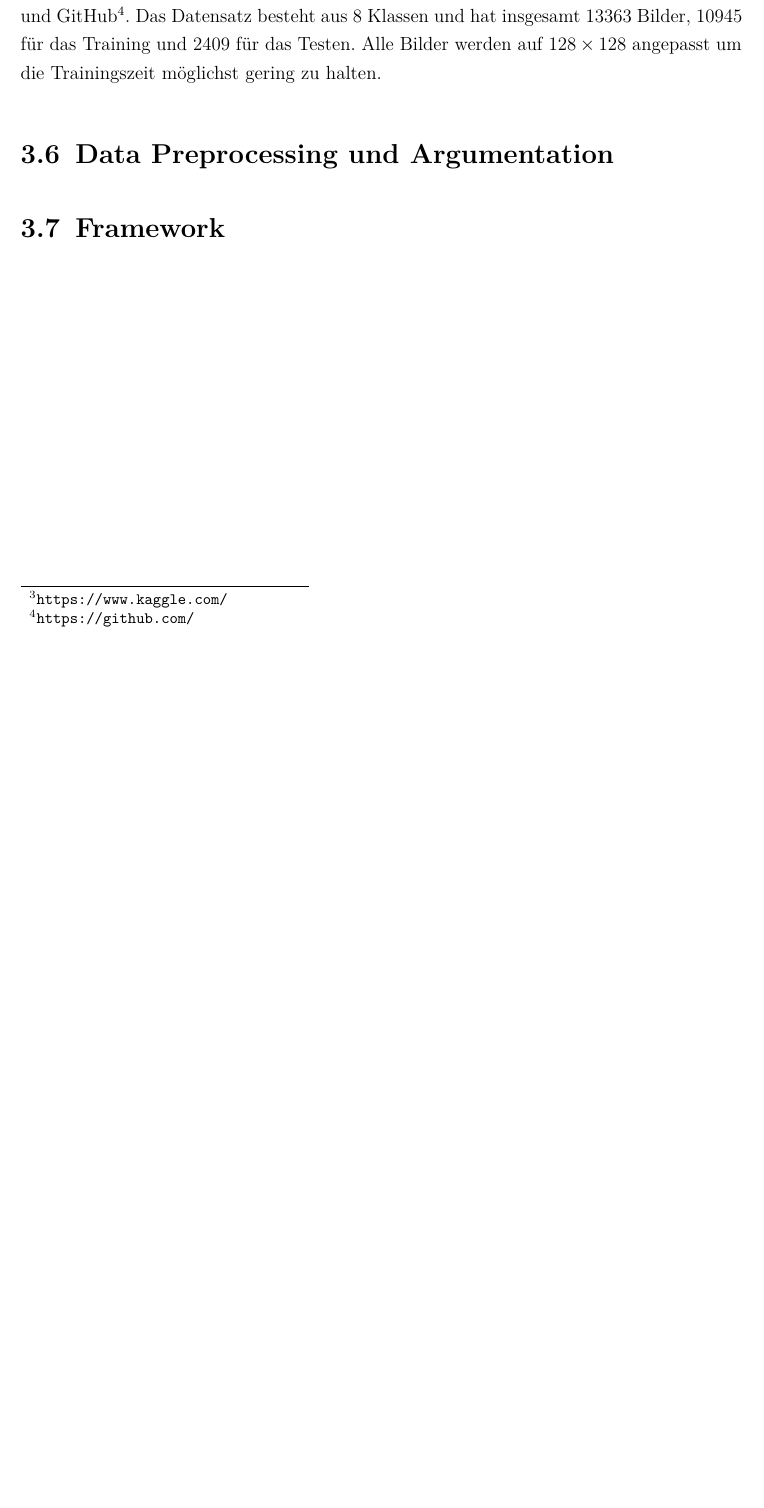
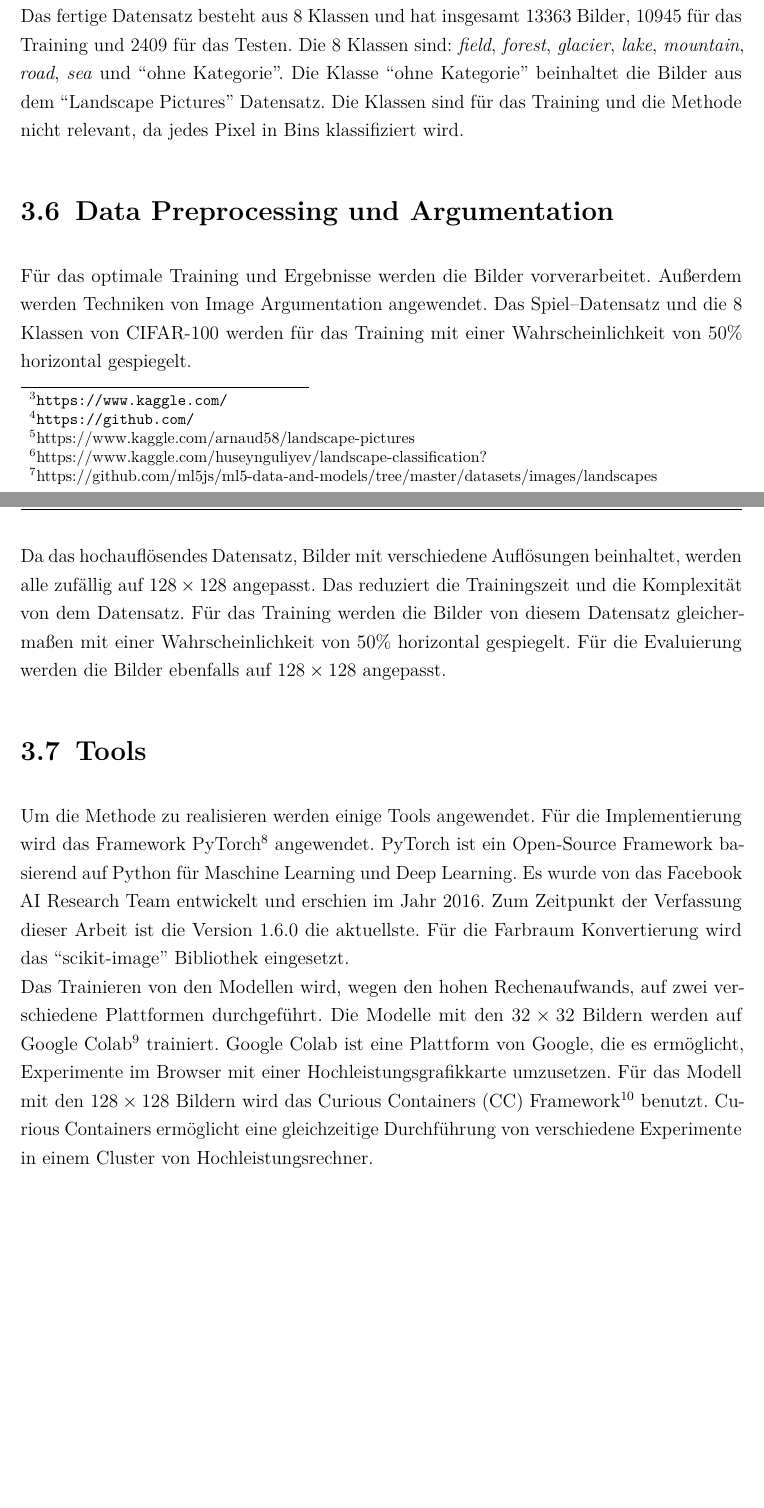
Before and after one commit to SaizFerri/bachelorarbeit, a LaTeX thesis (thesis/main.tex, which reads thesis/chapter/Conception.tex): part of page 27 of 39 before the commit and two parts of pages 27 and 28 of 40 after it, the two joined at a grey line, cut at the place of the change, the shorter picture padded with empty space. Compiled offline with pdfLaTeX.

Commit message:
feat: add image preprocessing and tools

```diff
--- a/thesis/chapter/Conception.tex
+++ b/thesis/chapter/Conception.tex
@@ -188,13 +188,38 @@ nur bestimmte Klassen für das Training verwendet. Diese Klassen sind: apple, su
 Alle Klassen haben Gemeinsamkeiten, was das erlernen von Merkmale erleichtert im Vergleich zu einem sehr allgemeinen Datensatz.
 \\
 \\
-Abschließend wird ein komplexeres und hochauflösendes Datensatz verwendet. Das Thema von dem Datensatz ist Natur. Ziel damit ist, ein Netzwerk zu
-trainieren das Bilder aus Natur einfärben kann. Dieser besteht aus Komplette und Teile von Datensätze aus
-Kaggle\footnote{\url{https://www.kaggle.com/}} und GitHub\footnote{\url{https://github.com/}}. Das Datensatz besteht aus 8 Klassen und hat insgesamt
-13363 Bilder, 10945 für das Training und 2409 für das Testen. Alle Bilder werden auf $ 128 \times 128 $ angepasst um die Trainingszeit möglichst
-gering zu halten.
+Abschließend wird ein komplexeres und hochauflösendes Datensatz verwendet, dass Naturbezogene Bilder enthält. Ziel damit ist, ein Netzwerk zu
+trainieren das Bilder aus Natur einfärben kann. Dieser besteht 3 Datensätze aus
+Kaggle\footnote{\url{https://www.kaggle.com/}} und GitHub\footnote{\url{https://github.com/}}.
+Das erste ist das ``Landscape Pictures''\footnote{https://www.kaggle.com/arnaud58/landscape-pictures} Datensatz von Arnaud Rougetet, von diesem
+Datensatz werden alle Bilder verwendet. Das zweite Datensatz ist das
+``Landscape Classification''\footnote{https://www.kaggle.com/huseynguliyev/landscape-classification?} von Huseyb Guliyev, hiervon werden nur
+die Klassen \textit{forest}, \textit{glacier}, \textit{mountain} und \textit{sea} verwendet. Das letzte Datensatz ist das ``Landscapes dataset''
+\footnote{https://github.com/ml5js/ml5-data-and-models/tree/master/datasets/images/landscapes} von ml5js auf GitHub. Von diesem Datensatz wurden
+die Klassen \textit{field}, \textit{forest}, \textit{lake}, \textit{mountain} und \textit{road} verwendet.
+\\
+Das fertige Datensatz besteht aus 8 Klassen und hat insgesamt
+13363 Bilder, 10945 für das Training und 2409 für das Testen. Die 8 Klassen sind: \textit{field}, \textit{forest}, \textit{glacier},
+\textit{lake}, \textit{mountain}, \textit{road}, \textit{sea} und ``ohne Kategorie''.
+Die Klasse ``ohne Kategorie'' beinhaltet die Bilder aus dem ``Landscape Pictures'' Datensatz. Die Klassen sind für das Training und
+die Methode nicht relevant, da jedes Pixel in Bins klassifiziert wird.
 
 \section{Data Preprocessing und Argumentation}
-% TODO: Preprocessing und argumentation erklären
+Für das optimale Training und Ergebnisse werden die Bilder vorverarbeitet. Außerdem werden Techniken von Image Argumentation angewendet.
+Das Spiel–Datensatz und die 8 Klassen von CIFAR-100 werden für das Training mit einer Wahrscheinlichkeit von 50\% horizontal gespiegelt.
+\\
+Da das hochauflösendes Datensatz, Bilder mit verschiedene Auflösungen beinhaltet, werden alle zufällig auf $ 128 \times 128 $ angepasst. Das
+reduziert die Trainingszeit und die Komplexität von dem Datensatz. Für das Training werden die Bilder von diesem Datensatz gleichermaßen mit einer
+Wahrscheinlichkeit von 50\% horizontal gespiegelt. Für die Evaluierung werden die Bilder ebenfalls auf $ 128 \times 128 $ angepasst.
 
-\section{Framework}
+\section{Tools}
+Um die Methode zu realisieren werden einige Tools angewendet. Für die Implementierung wird das Framework
+PyTorch\footnote{https://pytorch.org/} angewendet. PyTorch ist ein Open-Source Framework basierend auf Python für Maschine Learning und
+Deep Learning. Es wurde von das Facebook AI Research Team entwickelt und erschien im Jahr 2016. Zum Zeitpunkt der Verfassung dieser Arbeit ist
+die Version 1.6.0 die aktuellste. Für die Farbraum Konvertierung wird das ``scikit-image'' Bibliothek eingesetzt.
+\\
+Das Trainieren von den Modellen wird, wegen den hohen Rechenaufwands, auf zwei verschiedene Plattformen durchgeführt. Die Modelle mit den
+$32 \times 32$ Bildern werden auf Google Colab\footnote{https://colab.research.google.com/} trainiert. Google Colab ist eine Plattform von
+Google, die es ermöglicht, Experimente im Browser mit einer Hochleistungsgrafikkarte umzusetzen. Für das Modell mit den $128 \times 128$ Bildern
+wird das Curious Containers (CC) Framework\footnote{https://www.curious-containers.cc/} benutzt. Curious Containers ermöglicht eine
+gleichzeitige Durchführung von verschiedene Experimente in einem Cluster von Hochleistungsrechner.
```
Also changed, not shown: thesis/main.pdf.
